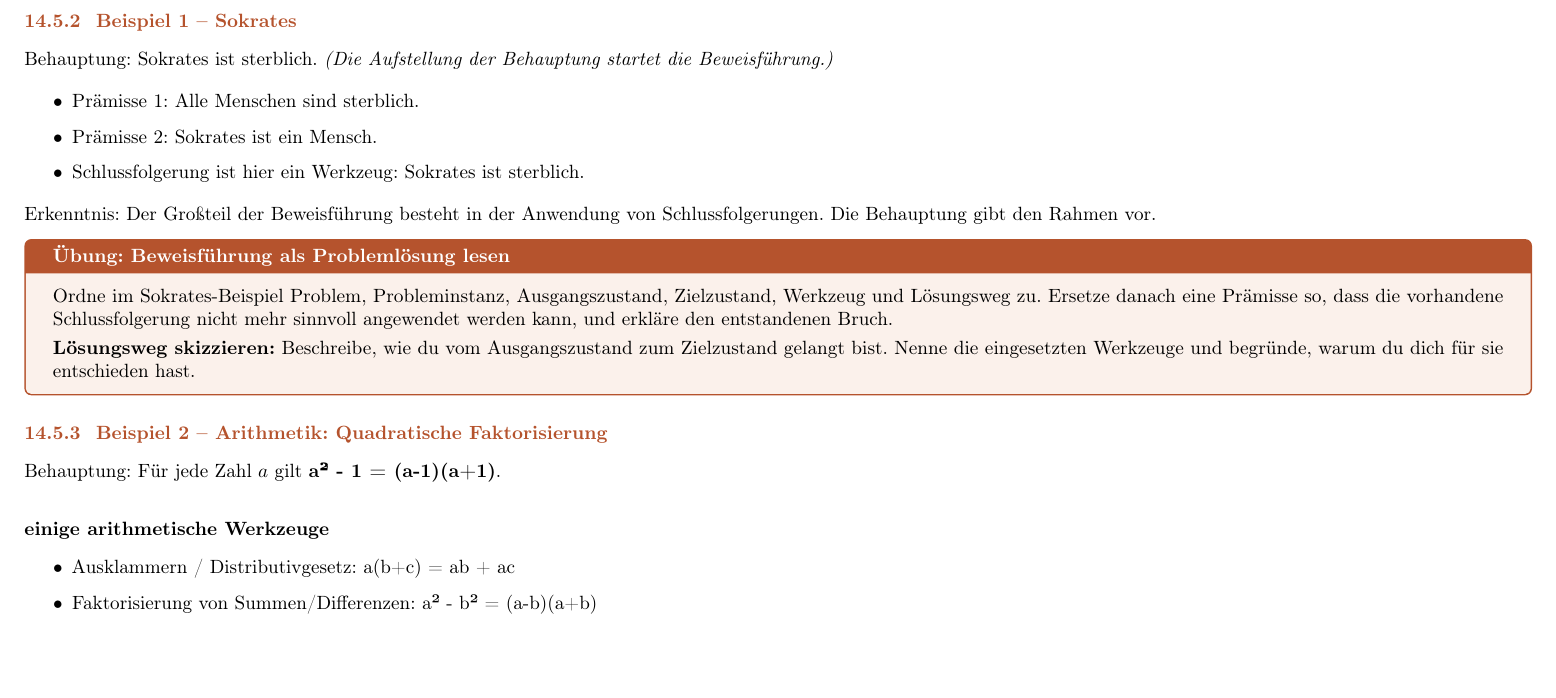
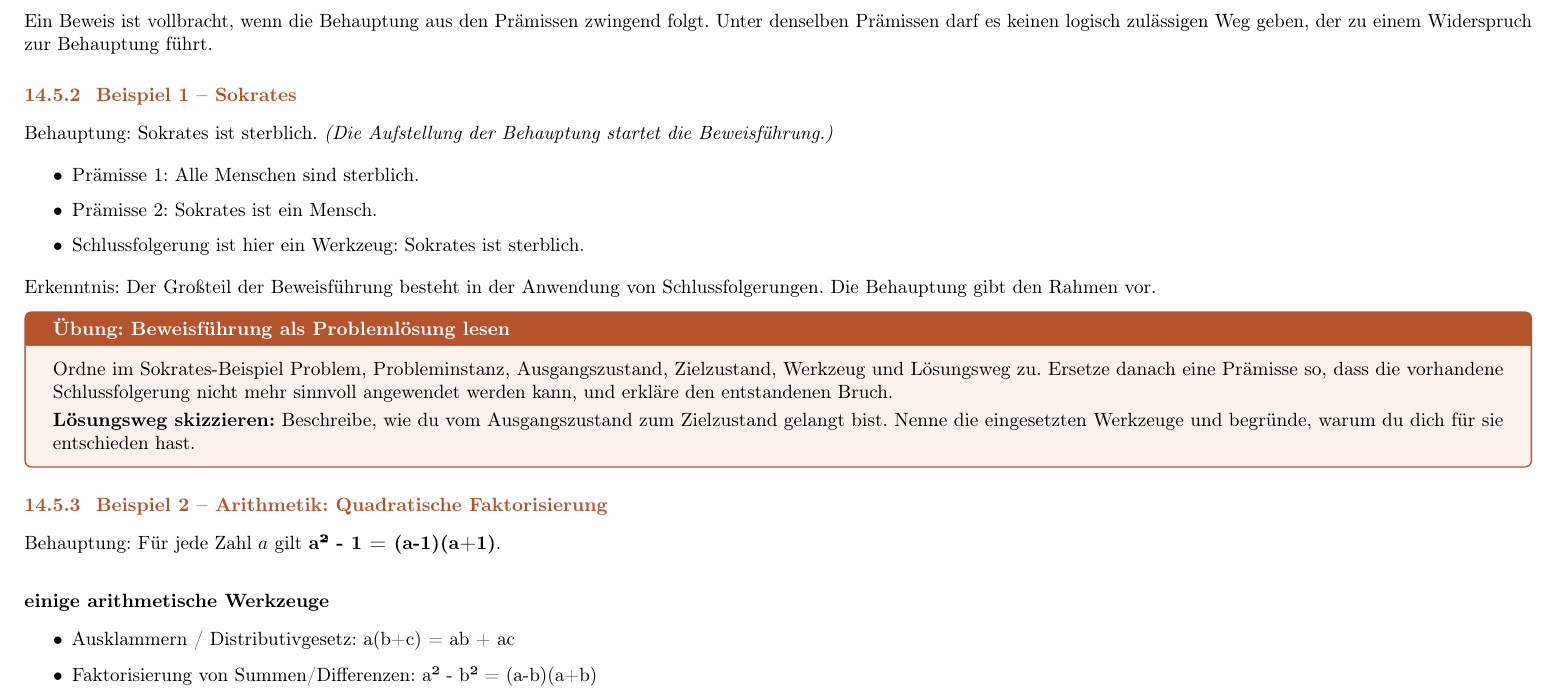
Before and after one commit to tobi2409/tobias-hollstein.de, a LaTeX document (education/education.tex): part of page 31 of 35, cut at the place of the change, the shorter picture padded with empty space. Compiled offline with pdfLaTeX.

Commit message:
anmerkung zur beweisführung

```diff
--- a/education/education.tex
+++ b/education/education.tex
@@ -1433,6 +1433,8 @@ Erkenntnis:
 
       \end{itemize}
 
+      Ein Beweis ist vollbracht, wenn die Behauptung aus den Prämissen zwingend folgt. Unter denselben Prämissen darf es keinen logisch zulässigen Weg geben, der zu einem Widerspruch zur Behauptung führt.
+
       \subsubsection{Beispiel 1 – Sokrates}
 
 
```
Also changed, not shown: education/education.pdf.
